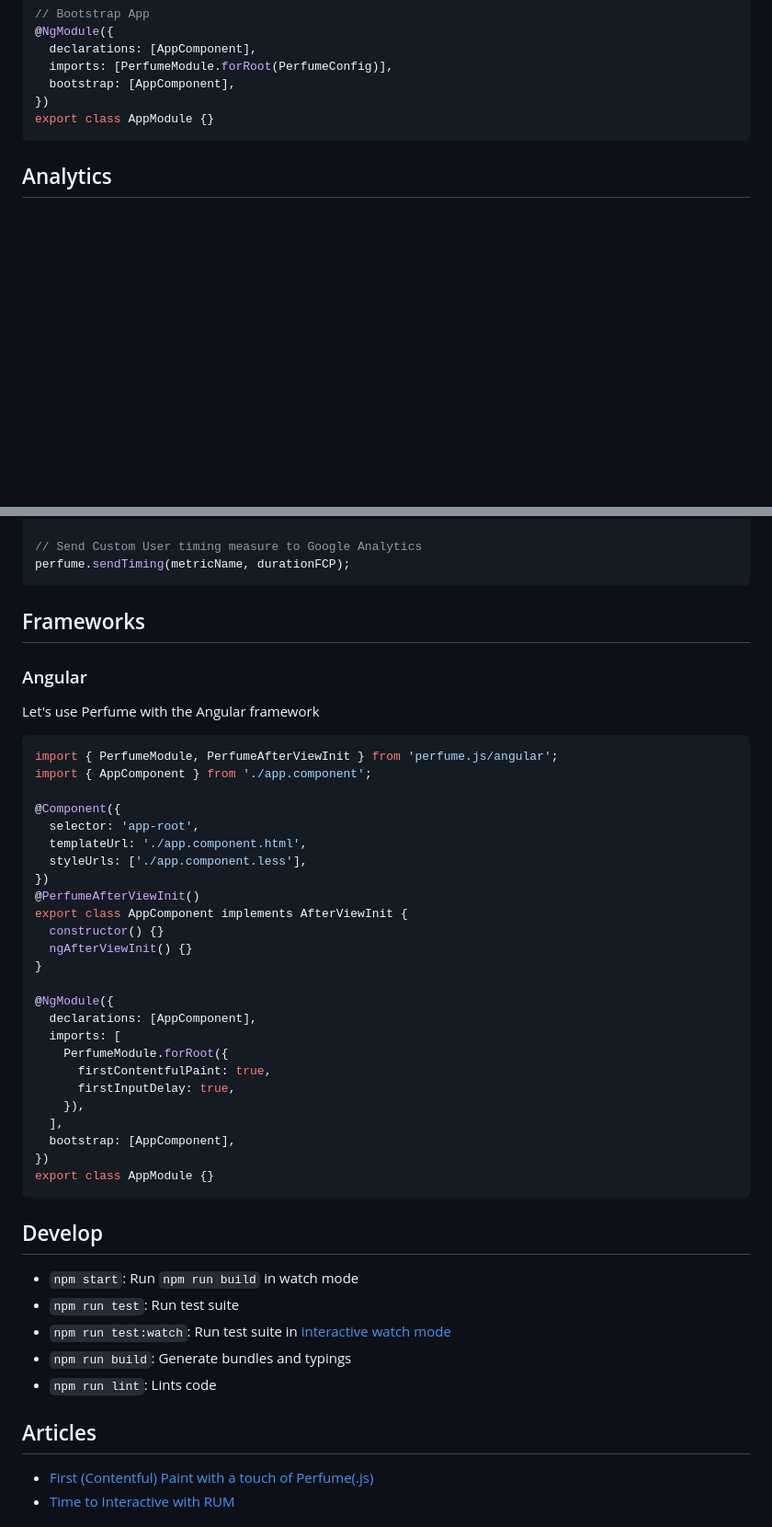
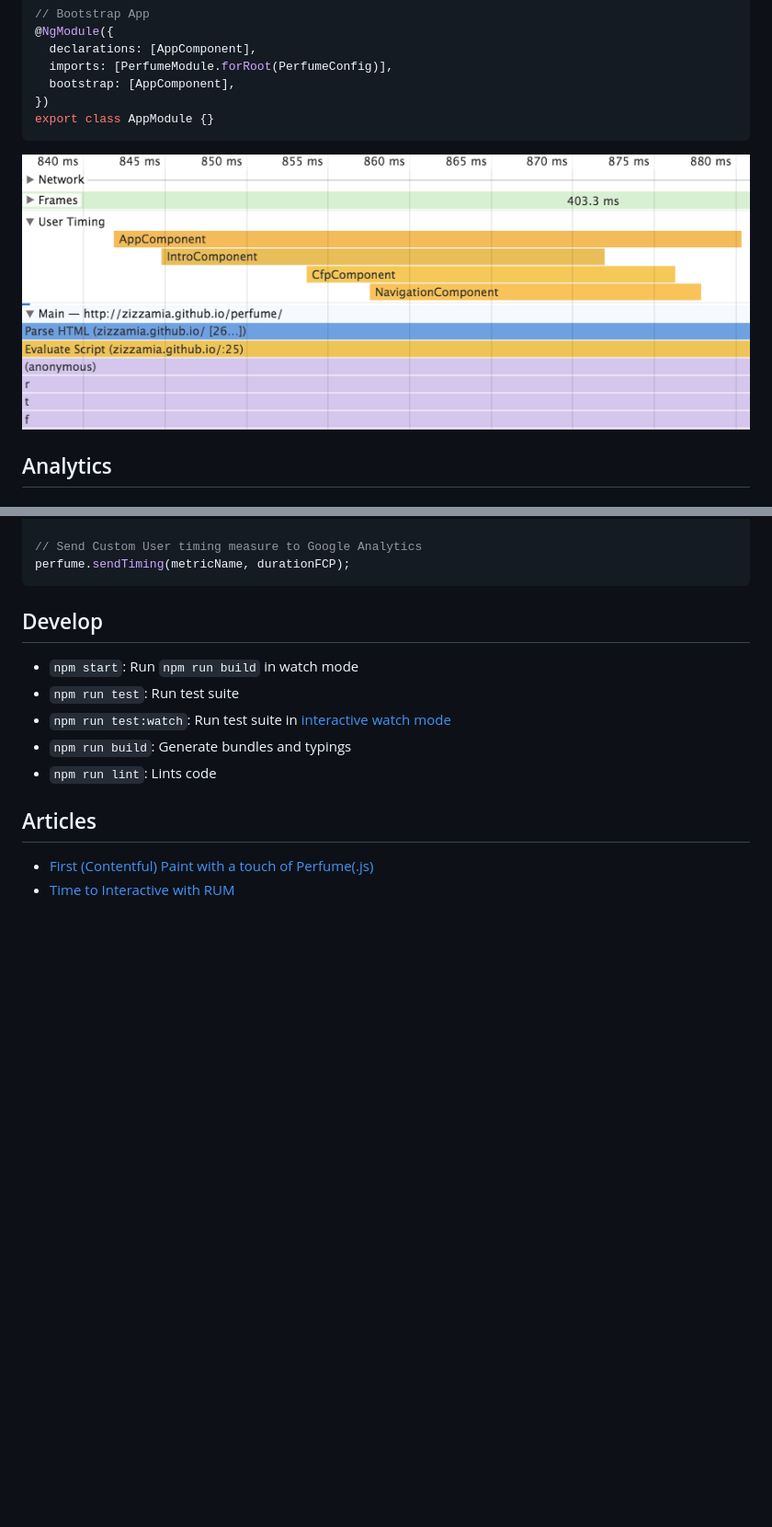
Before and after one commit to Zizzamia/perfume.js, a Markdown page: README.md, 2 parts joined by grey strips. Shown at 92% size. Rendered like a GitHub page; pictures changed too: docs/src/assets/angular-performance-decorator.png (added); blank space fills up the shorter version.

Commit message:
docs: added Angular performance decorator image

````diff
--- a/README.md
+++ b/README.md
@@ -178,6 +178,8 @@ export const PerfumeConfig = {
 export class AppModule {}
 ```
 
+![Angular Performance Decorator](https://github.com/Zizzamia/perfume.js/blob/master/docs/src/assets/angular-performance-decorator.png)
+
 
 ## Analytics
 
@@ -253,39 +257,6 @@ const durationTTI = await perfume.observeTimeToInteractive;
 
 // Send Custom User timing measure to Google Analytics
 perfume.sendTiming(metricName, durationFCP);
-```
-
-## Frameworks
-
-### Angular
-Let's use Perfume with the Angular framework
-
-```js
-import { PerfumeModule, PerfumeAfterViewInit } from 'perfume.js/angular';
-import { AppComponent } from './app.component';
-
-@Component({
-  selector: 'app-root',
-  templateUrl: './app.component.html',
-  styleUrls: ['./app.component.less'],
-})
-@PerfumeAfterViewInit()
-export class AppComponent implements AfterViewInit {
-  constructor() {}
-  ngAfterViewInit() {}
-}
-
-@NgModule({
-  declarations: [AppComponent],
-  imports: [
-    PerfumeModule.forRoot({
-      firstContentfulPaint: true,
-      firstInputDelay: true,
-    }),
-  ],
-  bootstrap: [AppComponent],
-})
-export class AppModule {}
 ```
 
 ## Develop
````
Also changed, not shown: other parts of README.md (+3 -1 lines), 2 other files.
